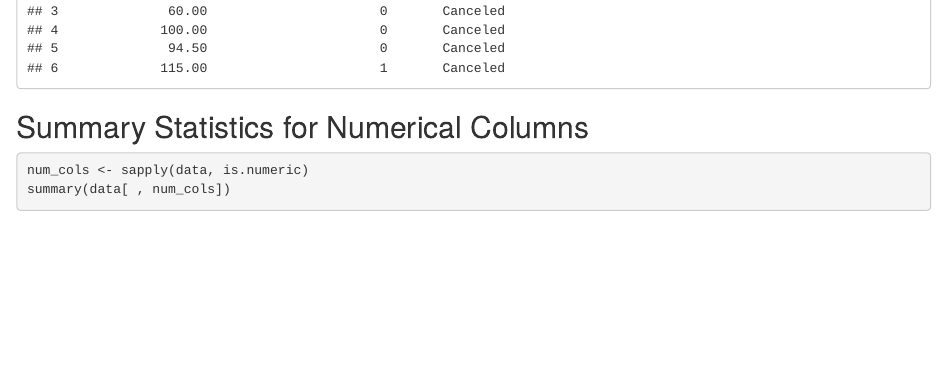
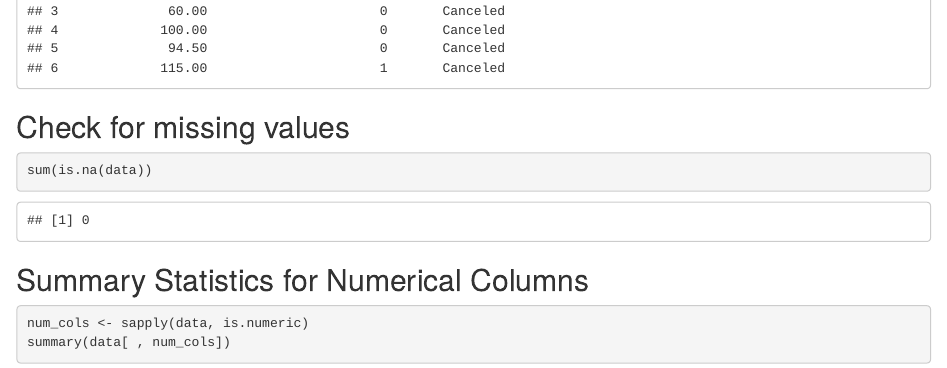
Before and after one commit to Jasreen06/IntroToDataScienceProject, an R Markdown document (Project1_Tycho.Rmd): the page in a window 1100 px wide, from 4140 px down. Rendered offline with R 4.5, knitr and Pandoc, with nearby package versions.

Commit message:
Update Project1_Tycho.Rmd
check for missing values

````diff
--- a/Project1_Tycho.Rmd
+++ b/Project1_Tycho.Rmd
@@ -68,11 +68,17 @@ tail(data)
 ```{r}
 str(data)
 ```
+
 ### Cleaning
 We can see that all of the entries in the Booking_ID column are unique. Hence, this column would not add any value to our analysis. Let's drop this column.
 ```{r}
 data <- data[ , !(names(data) %in% c("Booking_ID"))]
 head(data)
+```
+
+## Check for missing values
+```{r}
+sum(is.na(data))
 ```
 
 ## Summary Statistics for Numerical Columns
````
